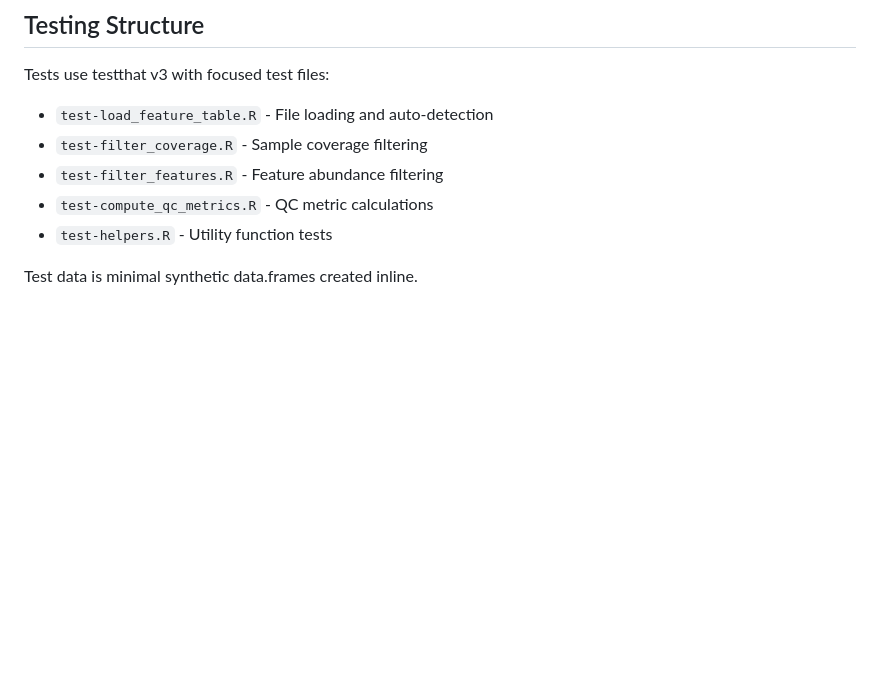
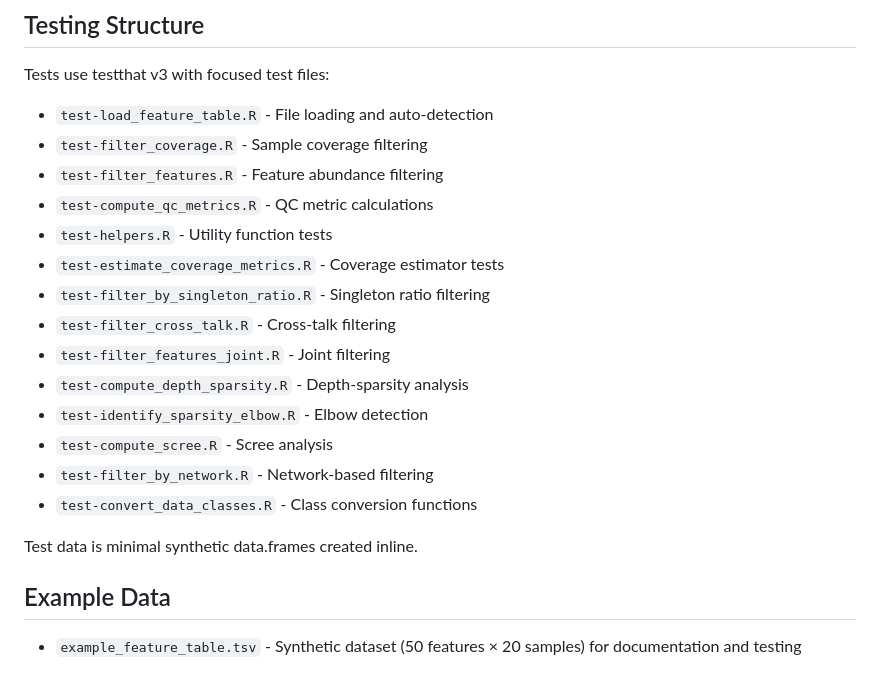
Before and after one commit to VojtechBarton/featuretablefilter, a Markdown page: CLAUDE.md, the part around one of its changes. Drawn GitHub-style; blank space fills up the shorter version.

```diff
--- a/CLAUDE.md
+++ b/CLAUDE.md
@@ -76,5 +135,18 @@ Tests use testthat v3 with focused test files:
 - `test-filter_features.R` - Feature abundance filtering
 - `test-compute_qc_metrics.R` - QC metric calculations
 - `test-helpers.R` - Utility function tests
+- `test-estimate_coverage_metrics.R` - Coverage estimator tests
+- `test-filter_by_singleton_ratio.R` - Singleton ratio filtering
+- `test-filter_cross_talk.R` - Cross-talk filtering
+- `test-filter_features_joint.R` - Joint filtering
+- `test-compute_depth_sparsity.R` - Depth-sparsity analysis
+- `test-identify_sparsity_elbow.R` - Elbow detection
+- `test-compute_scree.R` - Scree analysis
+- `test-filter_by_network.R` - Network-based filtering
+- `test-convert_data_classes.R` - Class conversion functions
 
 Test data is minimal synthetic data.frames created inline.
+
+## Example Data
+
+- `example_feature_table.tsv` - Synthetic dataset (50 features × 20 samples) for documentation and testing
```
Also changed, not shown: other parts of CLAUDE.md (+77 -18 lines).
